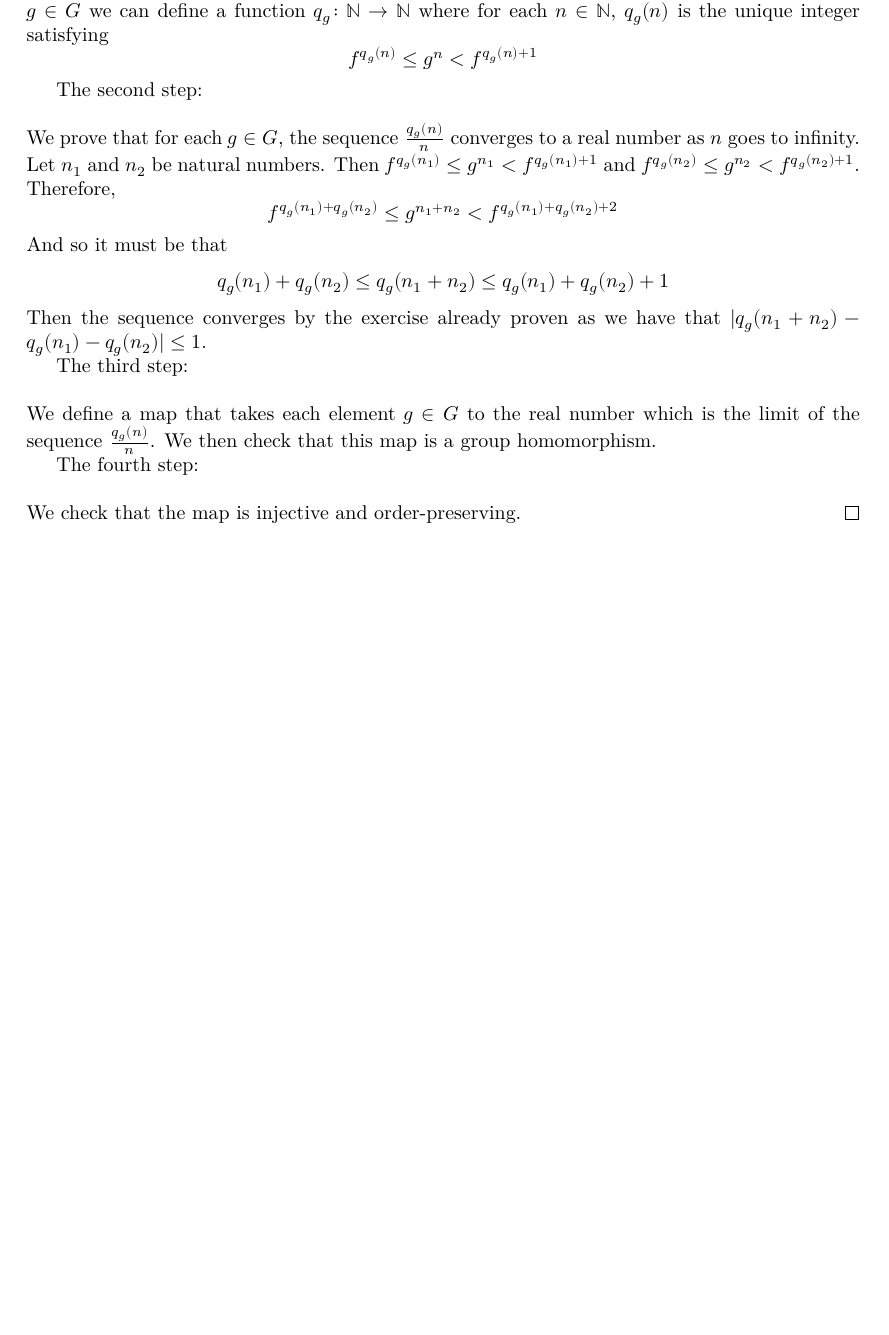
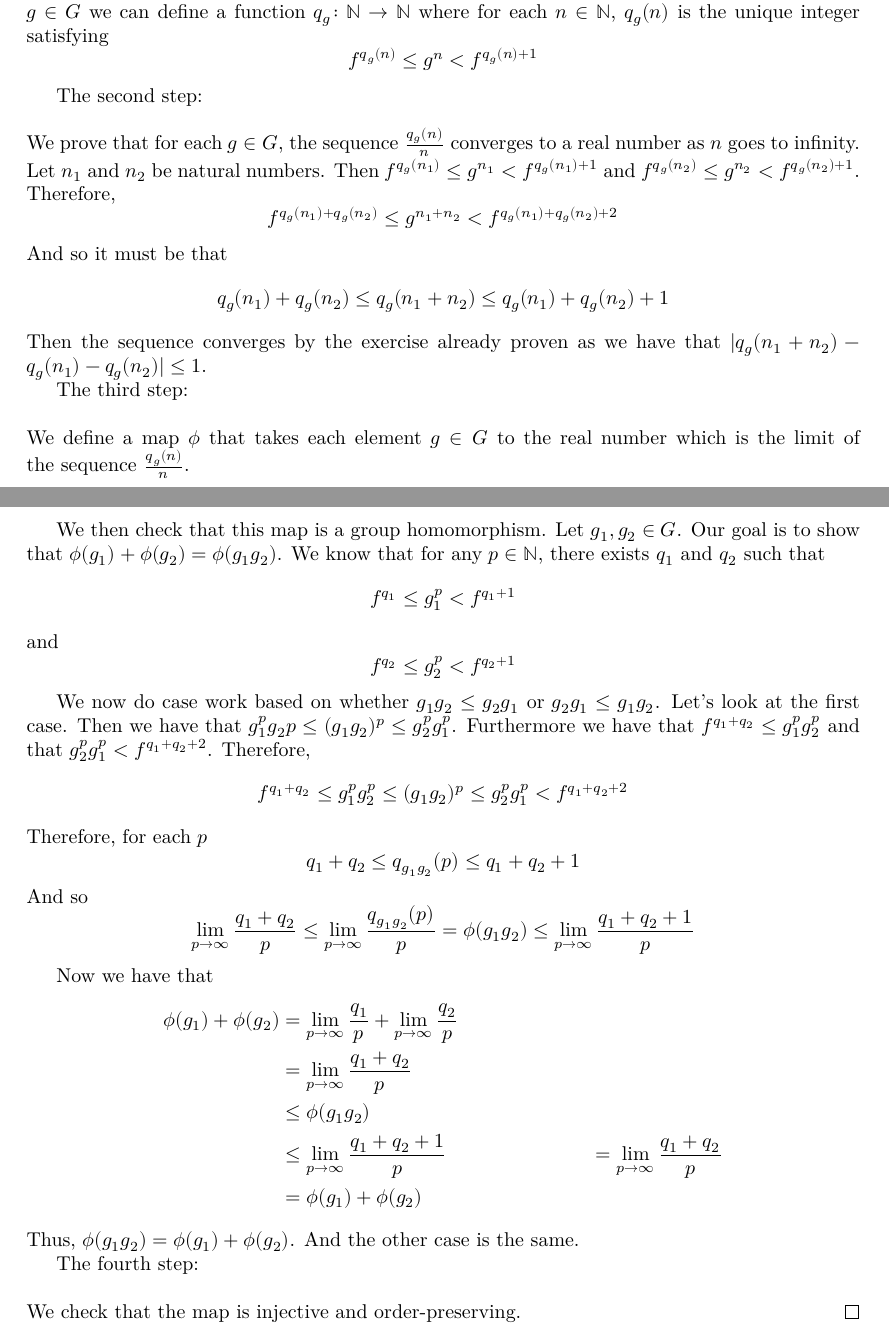
Before and after one commit to ericluap/OrderedSemigroups, a LaTeX document (blueprint/src/print.tex, which reads blueprint/src/content.tex): part of page 6 of 6 before the commit and two parts of pages 6 and 7 of 7 after it, the two joined at a grey line, cut so that both start at the same text, the shorter picture padded with empty space. Compiled offline with XeLaTeX.

Commit message:
Add homomorphism proof to blueprint

```diff
--- a/blueprint/src/content.tex
+++ b/blueprint/src/content.tex
@@ -382,8 +382,48 @@ Then the sequence converges by the exercise already proven as we have that
 $|q_g(n_1+n_2) - q_g(n_1) - q_g(n_2)| \le 1$.
 
 The third step:\\ \\
-We define a map that takes each element $g \in G$ to the real number which is the limit
-of the sequence $\frac{q_g(n)}{n}$. We then check that this map is a group homomorphism.
+We define a map $\phi$ that takes each element $g \in G$ to the real number which is the limit
+of the sequence $\frac{q_g(n)}{n}$.
+
+We then check that this map is a group homomorphism.
+Let $g_1,g_2 \in G$. Our goal is to show that $\phi(g_1) + \phi(g_2) = \phi(g_1g_2)$.
+We know that for any $p \in \mathbb{N}$, there exists $q_1$ and $q_2$ such that
+\[
+f^{q_1} \le g_1^p < f^{q_1 + 1}
+\]
+and
+\[
+f^{q_2} \le g_2^p < f^{q_2 + 1}
+\]
+
+We now do case work based on whether $g_1g_2 \le g_2g_1$ or
+$g_2g_1 \le g_1g_2$. Let's look at the first case.
+Then we have that $g_1^pg_2p \le (g_1g_2)^p \le g_2^pg_1^p$.
+Furthermore we have that $f^{q_1+q_2} \le g_1^pg_2^p$ and that
+$g_2^pg_1^p < f^{q_1+q_2+2}$. Therefore,
+\[
+f^{q_1+q_2} \le g_1^pg_2^p \le (g_1g_2)^p \le g_2^pg_1^p < f^{q_1+q_2+2}
+\]
+Therefore, for each $p$
+\[
+q_1+q_2 \le q_{g_1g_2}(p) \le q_1+q_2 + 1
+\]
+And so
+\[
+\lim_{p \to\infty} \frac{q_1+q_2}{p} \le \lim_{p\to\infty} \frac{q_{g_1g_2}(p)}{p}=\phi(g_1g_2) \le \lim_{p\to\infty} \frac{q_1+q_2 + 1}{p}
+\]
+
+Now we have that
+\begin{align*}
+\phi(g_1) + \phi(g_2) &= \lim_{p\to \infty} \frac{q_1}{p} + \lim_{p\to\infty} \frac{q_2}{p}\\
+&= \lim_{p\to\infty} \frac{q_1+q_2}{p}\\
+&\le \phi(g_1g_2)\\
+&\le \lim_{p\to\infty} \frac{q_1+q_2 + 1}{p}
+&= \lim_{p\to\infty} \frac{q_1+q_2}{p}\\
+&= \phi(g_1)+\phi(g_2)
+\end{align*}
+Thus, $\phi(g_1g_2) = \phi(g_1) + \phi(g_2)$.
+And the other case is the same.
 
 The fourth step:\\ \\
 We check that the map is injective and order-preserving.
```
